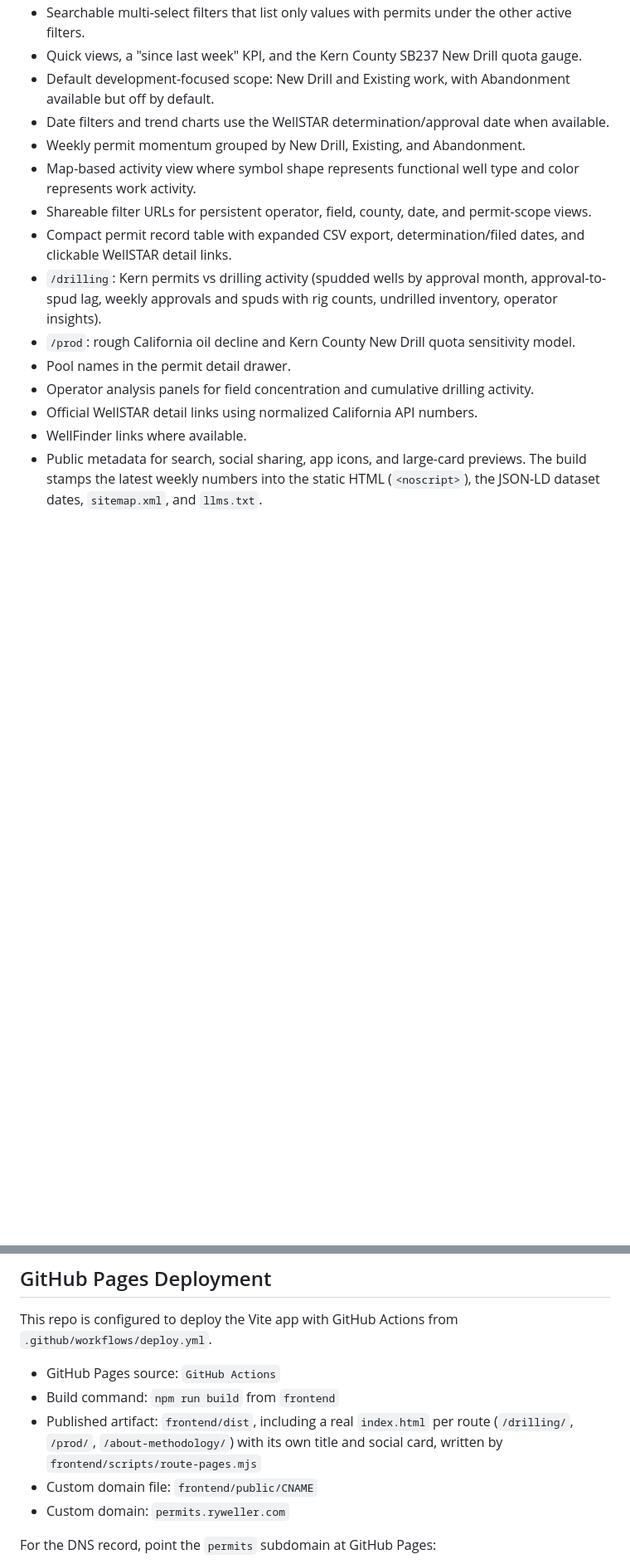
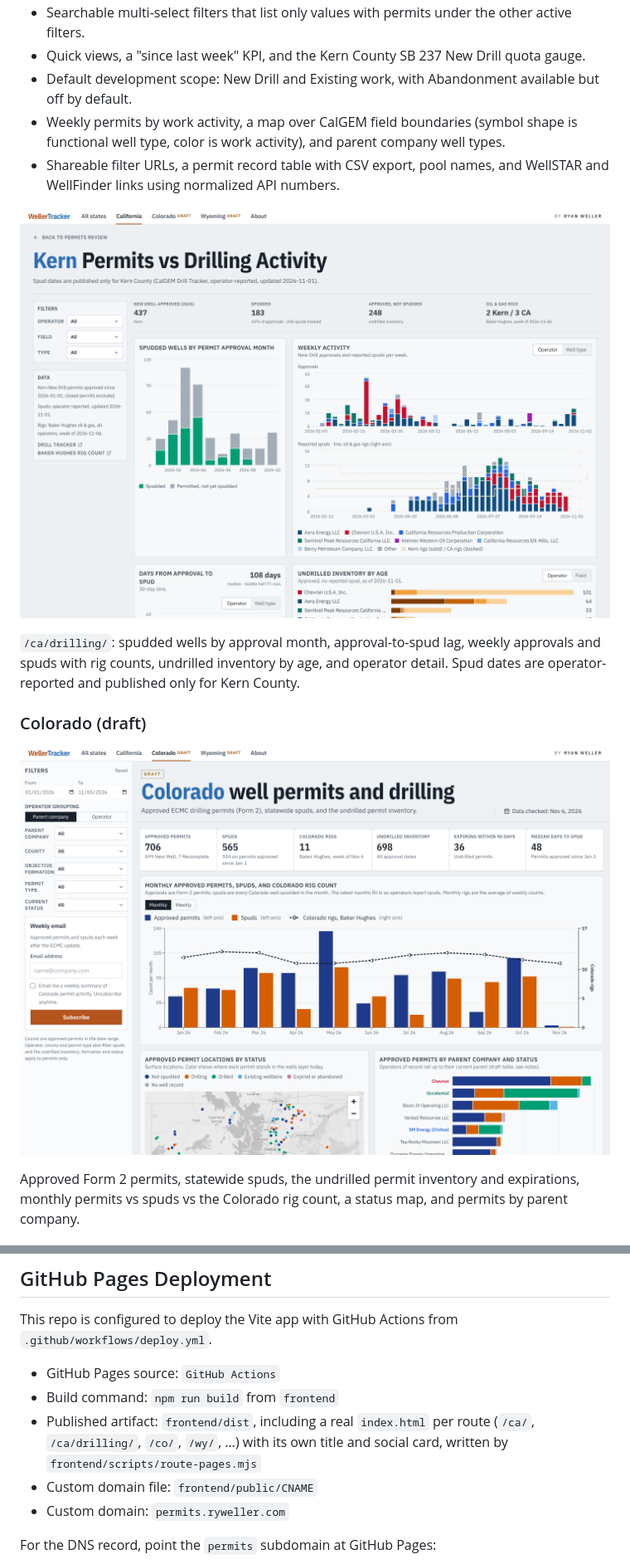
Before and after one commit to rockpyer/ca-permits, a Markdown page: README.md, 2 parts joined by grey strips. Shown at 83% size. Rendered like a GitHub page; pictures changed too: docs/images/california-drilling.png (added), docs/images/colorado.png (added); blank space fills up the shorter version.

```diff
--- a/README.md
+++ b/README.md
@@ -12,15 +28,16 @@ The project is designed as an oilfield activity intelligence tool rather than a
 - Searchable multi-select filters that list only values with permits under the other active filters.
-- Quick views, a "since last week" KPI, and the Kern County SB237 New Drill quota gauge.
-- Default development-focused scope: New Drill and Existing work, with Abandonment available but off by default.
-- Date filters and trend charts use the WellSTAR determination/approval date when available.
-- Weekly permit momentum grouped by New Drill, Existing, and Abandonment.
-- Map-based activity view where symbol shape represents functional well type and color represents work activity.
-- Shareable filter URLs for persistent operator, field, county, date, and permit-scope views.
-- Compact permit record table with expanded CSV export, determination/filed dates, and clickable WellSTAR detail links.
-- `/drilling`: Kern permits vs drilling activity (spudded wells by approval month, approval-to-spud lag, weekly approvals and spuds with rig counts, undrilled inventory, operator insights).
-- `/prod`: rough California oil decline and Kern County New Drill quota sensitivity model.
-- Pool names in the permit detail drawer.
-- Operator analysis panels for field concentration and cumulative drilling activity.
-- Official WellSTAR detail links using normalized California API numbers.
-- WellFinder links where available.
-- Public metadata for search, social sharing, app icons, and large-card previews. The build stamps the latest weekly numbers into the static HTML (`<noscript>`), the JSON-LD dataset dates, `sitemap.xml`, and `llms.txt`.
+- Quick views, a "since last week" KPI, and the Kern County SB 237 New Drill quota gauge.
+- Default development scope: New Drill and Existing work, with Abandonment available but off by default.
+- Weekly permits by work activity, a map over CalGEM field boundaries (symbol shape is functional well type, color is work activity), and parent company well types.
+- Shareable filter URLs, a permit record table with CSV export, pool names, and WellSTAR and WellFinder links using normalized API numbers.
+
+![Kern permits vs drilling activity](docs/images/california-drilling.png)
+
+`/ca/drilling/`: spudded wells by approval month, approval-to-spud lag, weekly approvals and spuds with rig counts, undrilled inventory by age, and operator detail. Spud dates are operator-reported and published only for Kern County.
+
+### Colorado (draft)
+
+![Colorado well permits and drilling](docs/images/colorado.png)
+
+Approved Form 2 permits, statewide spuds, the undrilled permit inventory and expirations, monthly permits vs spuds vs the Colorado rig count, a status map, and permits by parent company.
+
@@ -134,7 +184,7 @@ This repo is configured to deploy the Vite app with GitHub Actions from `.github
 
 - GitHub Pages source: `GitHub Actions`
 - Build command: `npm run build` from `frontend`
-- Published artifact: `frontend/dist`, including a real `index.html` per route (`/drilling/`, `/prod/`, `/about-methodology/`) with its own title and social card, written by `frontend/scripts/route-pages.mjs`
+- Published artifact: `frontend/dist`, including a real `index.html` per route (`/ca/`, `/ca/drilling/`, `/co/`, `/wy/`, …) with its own title and social card, written by `frontend/scripts/route-pages.mjs`
 - Custom domain file: `frontend/public/CNAME`
 - Custom domain: `permits.ryweller.com`
 
```
Also changed, not shown: other parts of README.md (+64 -15 lines), docs/images/app-overview.png (deleted), docs/images/california.png (added), docs/images/states.png (added), docs/images/wyoming.png (added), 2 other files.
